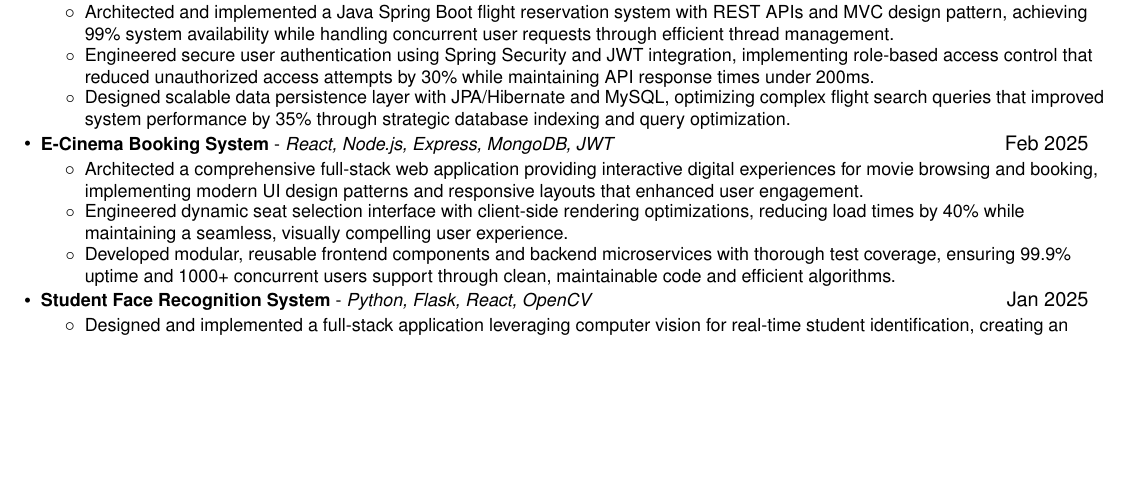
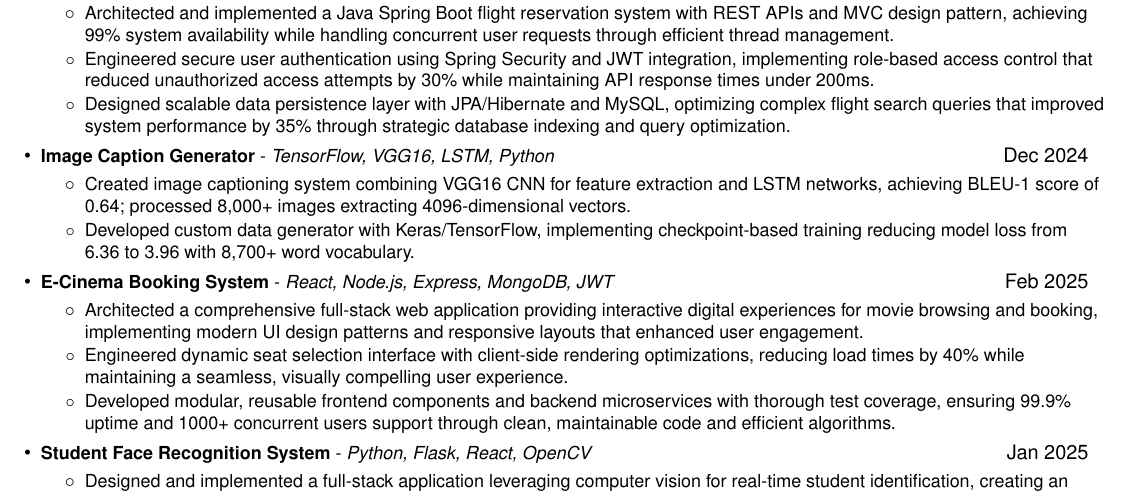
Before and after one commit to venu284/Resume, a LaTeX CV (resume.tex): part of the page before the commit and part of page 1 of 2 after it, cut so that both start at the same text, the shorter picture padded with empty space. Compiled offline with pdfLaTeX.

Commit message:
Add Image Caption Generator project details
Restored and updated the Image Caption Generator project details, highlighting the use of TensorFlow, VGG16, and LSTM for image captioning and data generation improvements.

```diff
--- a/resume.tex
+++ b/resume.tex
@@ -157,12 +157,12 @@
             \resumeItem{Designed scalable data persistence layer with JPA/Hibernate and MySQL, optimizing complex flight search queries that improved system performance by 35\% through strategic database indexing and query optimization.}
           \resumeItemListEnd
 
-%\resumeProjectHeading
-          %{\textbf{Image Caption Generator} - \emph{TensorFlow, VGG16, LSTM, Python}}{Dec 2024}
-         % \resumeItemListStart
-          %  \resumeItem{Created image captioning system combining VGG16 CNN for feature extraction and LSTM networks, achieving BLEU-1 score of 0.64; processed 8,000+ images extracting 4096-dimensional vectors.}
-          %  \resumeItem{Developed custom data generator with Keras/TensorFlow, implementing checkpoint-based training reducing model loss from 6.36 to 3.96 with 8,700+ word vocabulary.}
-        %  \resumeItemListEnd
+\resumeProjectHeading
+          {\textbf{Image Caption Generator} - \emph{TensorFlow, VGG16, LSTM, Python}}{Dec 2024}
+          \resumeItemListStart
+            \resumeItem{Created image captioning system combining VGG16 CNN for feature extraction and LSTM networks, achieving BLEU-1 score of 0.64; processed 8,000+ images extracting 4096-dimensional vectors.}
+            \resumeItem{Developed custom data generator with Keras/TensorFlow, implementing checkpoint-based training reducing model loss from 6.36 to 3.96 with 8,700+ word vocabulary.}
+          \resumeItemListEnd
       \resumeProjectHeading
           {\textbf{E-Cinema Booking System} - \emph{React, Node.js, Express, MongoDB, JWT}}{Feb 2025}
           \resumeItemListStart
```
